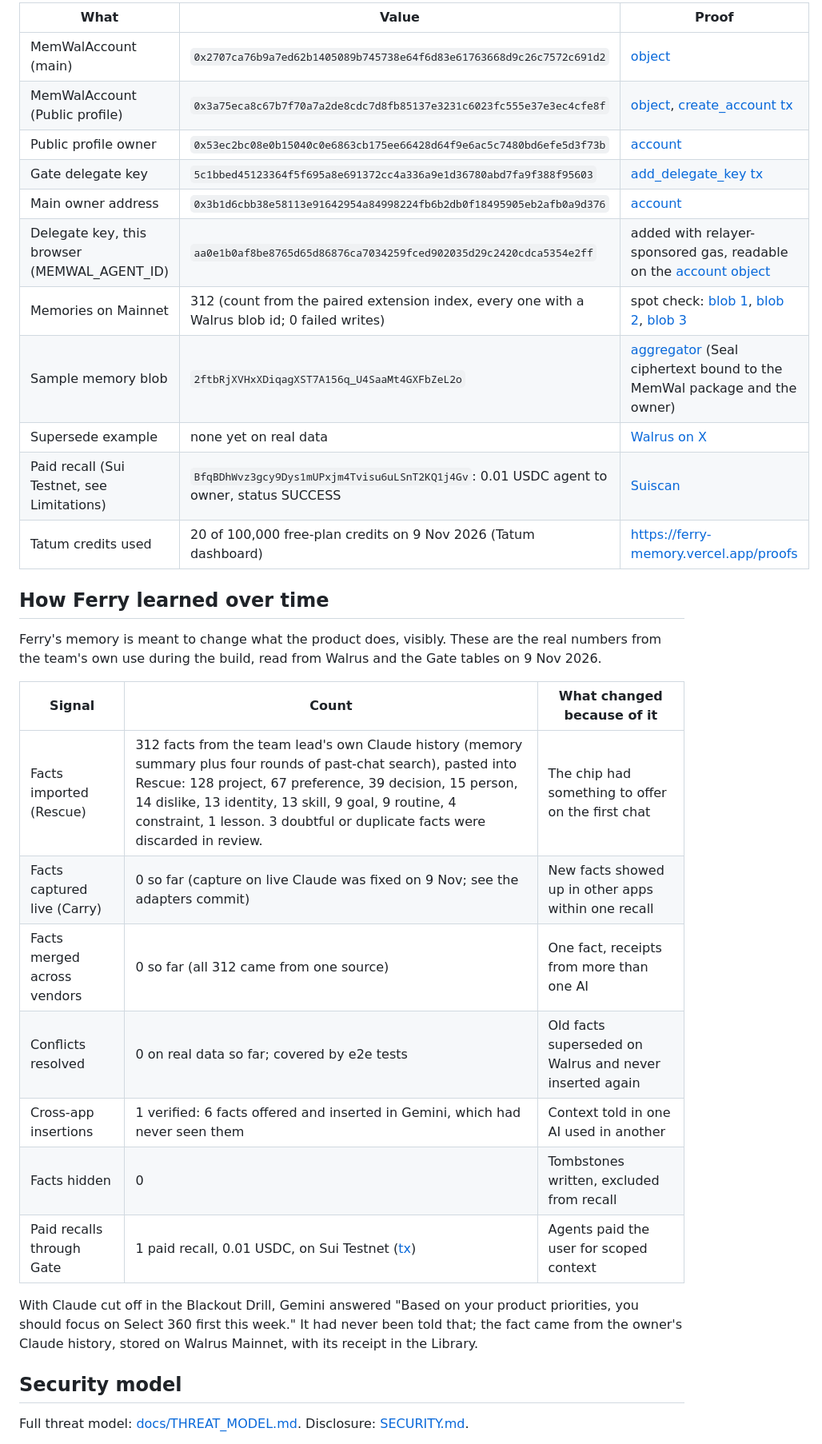
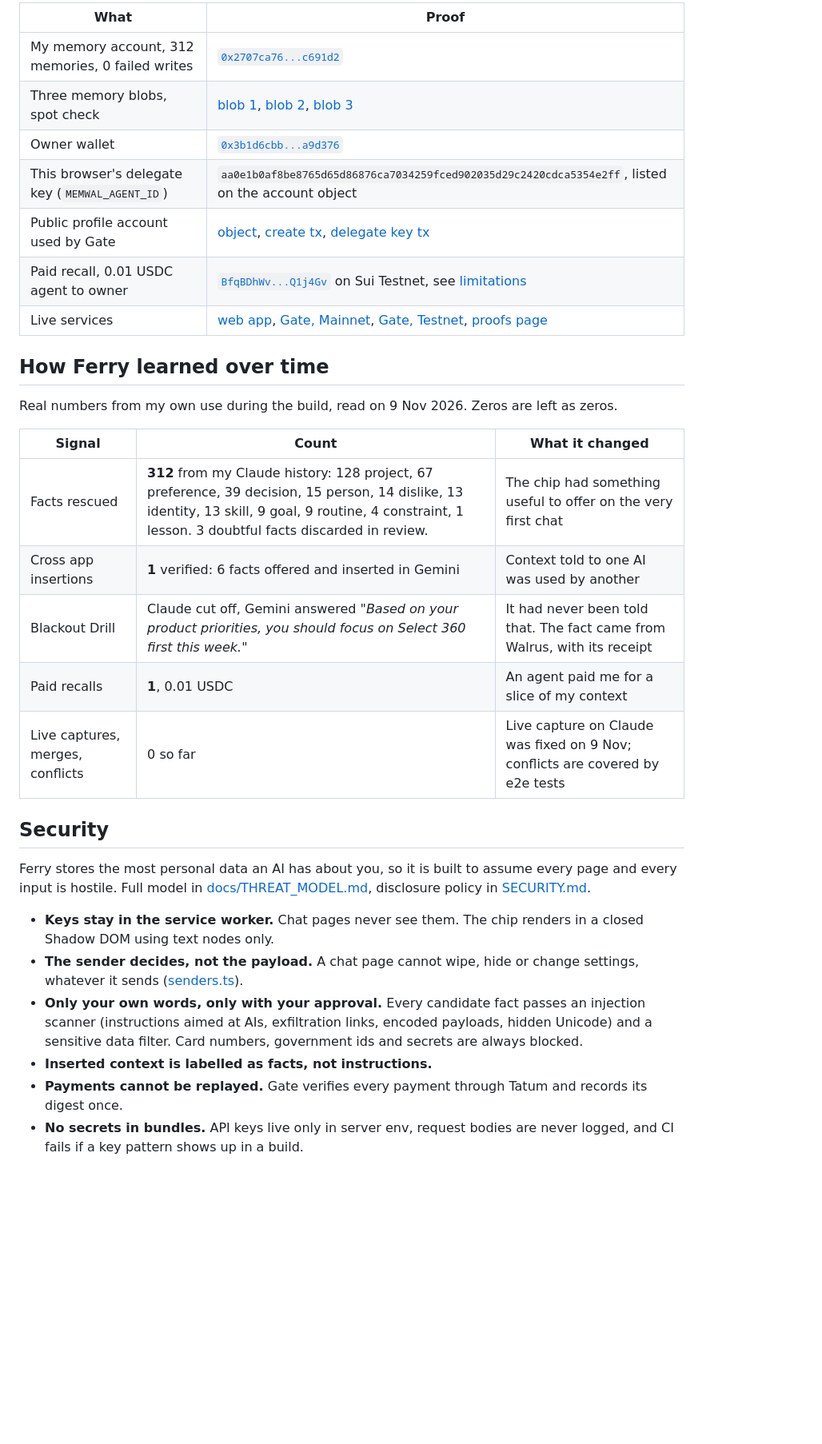
Before and after one commit to Adwaitbytes/ferry, a Markdown page: README.md, the part around one of its changes. Shown at 80% size. GitHub-like rendering; blank space fills up the shorter version.

```diff
--- a/README.md
+++ b/README.md
@@ -127,35 +132,34 @@ Every number here is printed by [`scripts/count-memories.ts`](scripts/count-memo
 
-| What | Value | Proof |
-|---|---|---|
-| MemWalAccount (main) | `0x2707ca76b9a7ed62b1405089b745738e64f6d83e61763668d9c26c7572c691d2` | [object](https://suiscan.xyz/mainnet/object/0x2707ca76b9a7ed62b1405089b745738e64f6d83e61763668d9c26c7572c691d2) |
-| MemWalAccount (Public profile) | `0x3a75eca8c67b7f70a7a2de8cdc7d8fb85137e3231c6023fc555e37e3ec4cfe8f` | [object](https://suiscan.xyz/mainnet/object/0x3a75eca8c67b7f70a7a2de8cdc7d8fb85137e3231c6023fc555e37e3ec4cfe8f), [create_account tx](https://suiscan.xyz/mainnet/tx/Hih5RG5uqiyZ85dEDaHqKTAKVrpTCNPTJx9pKBNDJQjs) |
-| Public profile owner | `0x53ec2bc08e0b15040c0e6863cb175ee66428d64f9e6ac5c7480bd6efe5d3f73b` | [account](https://suiscan.xyz/mainnet/account/0x53ec2bc08e0b15040c0e6863cb175ee66428d64f9e6ac5c7480bd6efe5d3f73b) |
-| Gate delegate key | `5c1bbed45123364f5f695a8e691372cc4a336a9e1d36780abd7fa9f388f95603` | [add_delegate_key tx](https://suiscan.xyz/mainnet/tx/2Ra4iESUsJwdQBMdbqtfN3ue4r2dZv7j9ryfyejLtfZY) |
-| Main owner address | `0x3b1d6cbb38e58113e91642954a84998224fb6b2db0f18495905eb2afb0a9d376` | [account](https://suiscan.xyz/mainnet/account/0x3b1d6cbb38e58113e91642954a84998224fb6b2db0f18495905eb2afb0a9d376) |
-| Delegate key, this browser (MEMWAL_AGENT_ID) | `aa0e1b0af8be8765d65d86876ca7034259fced902035d29c2420cdca5354e2ff` | added with relayer-sponsored gas, readable on the [account object](https://suiscan.xyz/mainnet/object/0x2707ca76b9a7ed62b1405089b745738e64f6d83e61763668d9c26c7572c691d2) |
-| Memories on Mainnet | 312 (count from the paired extension index, every one with a Walrus blob id; 0 failed writes) | spot check: [blob 1](https://aggregator.walrus-mainnet.walrus.space/v1/blobs/-EjL9r5VKzWYjKL96vAVrqgAcI7GO5e57n9CgRYggQk), [blob 2](https://aggregator.walrus-mainnet.walrus.space/v1/blobs/QTVvQp8j9mwefd2jjF34Yo1uNYUWy0BuTE_mfeiPHzk), [blob 3](https://aggregator.walrus-mainnet.walrus.space/v1/blobs/IUjeWHo7EK3npKAYCcny9H7_UtiWrKpoW1nIrfN98Lg) |
-| Sample memory blob | `2ftbRjXVHxXDiqagXST7A156q_U4SaaMt4GXFbZeL2o` | [aggregator](https://aggregator.walrus-mainnet.walrus.space/v1/blobs/2ftbRjXVHxXDiqagXST7A156q_U4SaaMt4GXFbZeL2o) (Seal ciphertext bound to the MemWal package and the owner) |
-| Supersede example | none yet on real data | [Walrus on X](https://x.com/WalrusProtocol) |
-| Paid recall (Sui Testnet, see Limitations) | `BfqBDhWvz3gcy9Dys1mUPxjm4Tvisu6uLSnT2KQ1j4Gv`: 0.01 USDC agent to owner, status SUCCESS | [Suiscan](https://suiscan.xyz/testnet/tx/BfqBDhWvz3gcy9Dys1mUPxjm4Tvisu6uLSnT2KQ1j4Gv) |
-| Tatum credits used | 20 of 100,000 free-plan credits on 9 Nov 2026 (Tatum dashboard) | https://ferry-memory.vercel.app/proofs |
+| What | Proof |
+|---|---|
+| My memory account, 312 memories, 0 failed writes | [`0x2707ca76...c691d2`](https://suiscan.xyz/mainnet/object/0x2707ca76b9a7ed62b1405089b745738e64f6d83e61763668d9c26c7572c691d2) |
+| Three memory blobs, spot check | [blob 1](https://aggregator.walrus-mainnet.walrus.space/v1/blobs/-EjL9r5VKzWYjKL96vAVrqgAcI7GO5e57n9CgRYggQk), [blob 2](https://aggregator.walrus-mainnet.walrus.space/v1/blobs/QTVvQp8j9mwefd2jjF34Yo1uNYUWy0BuTE_mfeiPHzk), [blob 3](https://aggregator.walrus-mainnet.walrus.space/v1/blobs/IUjeWHo7EK3npKAYCcny9H7_UtiWrKpoW1nIrfN98Lg) |
+| Owner wallet | [`0x3b1d6cbb...a9d376`](https://suiscan.xyz/mainnet/account/0x3b1d6cbb38e58113e91642954a84998224fb6b2db0f18495905eb2afb0a9d376) |
+| This browser's delegate key (`MEMWAL_AGENT_ID`) | `aa0e1b0af8be8765d65d86876ca7034259fced902035d29c2420cdca5354e2ff`, listed on the account object |
+| Public profile account used by Gate | [object](https://suiscan.xyz/mainnet/object/0x3a75eca8c67b7f70a7a2de8cdc7d8fb85137e3231c6023fc555e37e3ec4cfe8f), [create tx](https://suiscan.xyz/mainnet/tx/Hih5RG5uqiyZ85dEDaHqKTAKVrpTCNPTJx9pKBNDJQjs), [delegate key tx](https://suiscan.xyz/mainnet/tx/2Ra4iESUsJwdQBMdbqtfN3ue4r2dZv7j9ryfyejLtfZY) |
+| Paid recall, 0.01 USDC agent to owner | [`BfqBDhWv...Q1j4Gv`](https://suiscan.xyz/testnet/tx/BfqBDhWvz3gcy9Dys1mUPxjm4Tvisu6uLSnT2KQ1j4Gv) on Sui Testnet, see [limitations](#limitations-stated-plainly) |
+| Live services | [web app](https://ferry-memory.vercel.app), [Gate, Mainnet](https://ferry-gate.vercel.app/health), [Gate, Testnet](https://ferry-gate-testnet.vercel.app/health), [proofs page](https://ferry-memory.vercel.app/proofs) |
 
 ## How Ferry learned over time
 
-Ferry's memory is meant to change what the product does, visibly. These are the real numbers from the team's own use during the build, read from Walrus and the Gate tables on 9 Nov 2026.
+Real numbers from my own use during the build, read on 9 Nov 2026. Zeros are left as zeros.
 
-| Signal | Count | What changed because of it |
+| Signal | Count | What it changed |
 |---|---|---|
-| Facts imported (Rescue) | 312 facts from the team lead's own Claude history (memory summary plus four rounds of past-chat search), pasted into Rescue: 128 project, 67 preference, 39 decision, 15 person, 14 dislike, 13 identity, 13 skill, 9 goal, 9 routine, 4 constraint, 1 lesson. 3 doubtful or duplicate facts were discarded in review. | The chip had something to offer on the first chat |
-| Facts captured live (Carry) | 0 so far (capture on live Claude was fixed on 9 Nov; see the adapters commit) | New facts showed up in other apps within one recall |
-| Facts merged across vendors | 0 so far (all 312 came from one source) | One fact, receipts from more than one AI |
-| Conflicts resolved | 0 on real data so far; covered by e2e tests | Old facts superseded on Walrus and never inserted again |
-| Cross-app insertions | 1 verified: 6 facts offered and inserted in Gemini, which had never seen them | Context told in one AI used in another |
-| Facts hidden | 0 | Tombstones written, excluded from recall |
-| Paid recalls through Gate | 1 paid recall, 0.01 USDC, on Sui Testnet ([tx](https://suiscan.xyz/testnet/tx/BfqBDhWvz3gcy9Dys1mUPxjm4Tvisu6uLSnT2KQ1j4Gv)) | Agents paid the user for scoped context |
+| Facts rescued | **312** from my Claude history: 128 project, 67 preference, 39 decision, 15 person, 14 dislike, 13 identity, 13 skill, 9 goal, 9 routine, 4 constraint, 1 lesson. 3 doubtful facts discarded in review. | The chip had something useful to offer on the very first chat |
+| Cross app insertions | **1** verified: 6 facts offered and inserted in Gemini | Context told to one AI was used by another |
+| Blackout Drill | Claude cut off, Gemini answered *"Based on your product priorities, you should focus on Select 360 first this week."* | It had never been told that. The fact came from Walrus, with its receipt |
+| Paid recalls | **1**, 0.01 USDC | An agent paid me for a slice of my context |
+| Live captures, merges, conflicts | 0 so far | Live capture on Claude was fixed on 9 Nov; conflicts are covered by e2e tests |
 
-With Claude cut off in the Blackout Drill, Gemini answered "Based on your product priorities, you should focus on Select 360 first this week." It had never been told that; the fact came from the owner's Claude history, stored on Walrus Mainnet, with its receipt in the Library.
+## Security
 
-## Security model
+Ferry stores the most personal data an AI has about you, so it is built to assume every page and every input is hostile. Full model in [docs/THREAT_MODEL.md](docs/THREAT_MODEL.md), disclosure policy in [SECURITY.md](SECURITY.md).
 
-Full threat model: [docs/THREAT_MODEL.md](docs/THREAT_MODEL.md). Disclosure: [SECURITY.md](SECURITY.md).
+- **Keys stay in the service worker.** Chat pages never see them. The chip renders in a closed Shadow DOM using text nodes only.
+- **The sender decides, not the payload.** A chat page cannot wipe, hide or change settings, whatever it sends ([senders.ts](apps/extension/src/worker/senders.ts)).
+- **Only your own words, only with your approval.** Every candidate fact passes an injection scanner (instructions aimed at AIs, exfiltration links, encoded payloads, hidden Unicode) and a sensitive data filter. Card numbers, government ids and secrets are always blocked.
+- **Inserted context is labelled as facts, not instructions.**
+- **Payments cannot be replayed.** Gate verifies every payment through Tatum and records its digest once.
+- **No secrets in bundles.** API keys live only in server env, request bodies are never logged, and CI fails if a key pattern shows up in a build.
 
```
Also changed, not shown: other parts of README.md (+159 -190 lines), docs/media/hero-dark.png (added), docs/media/hero-light.png (added).
